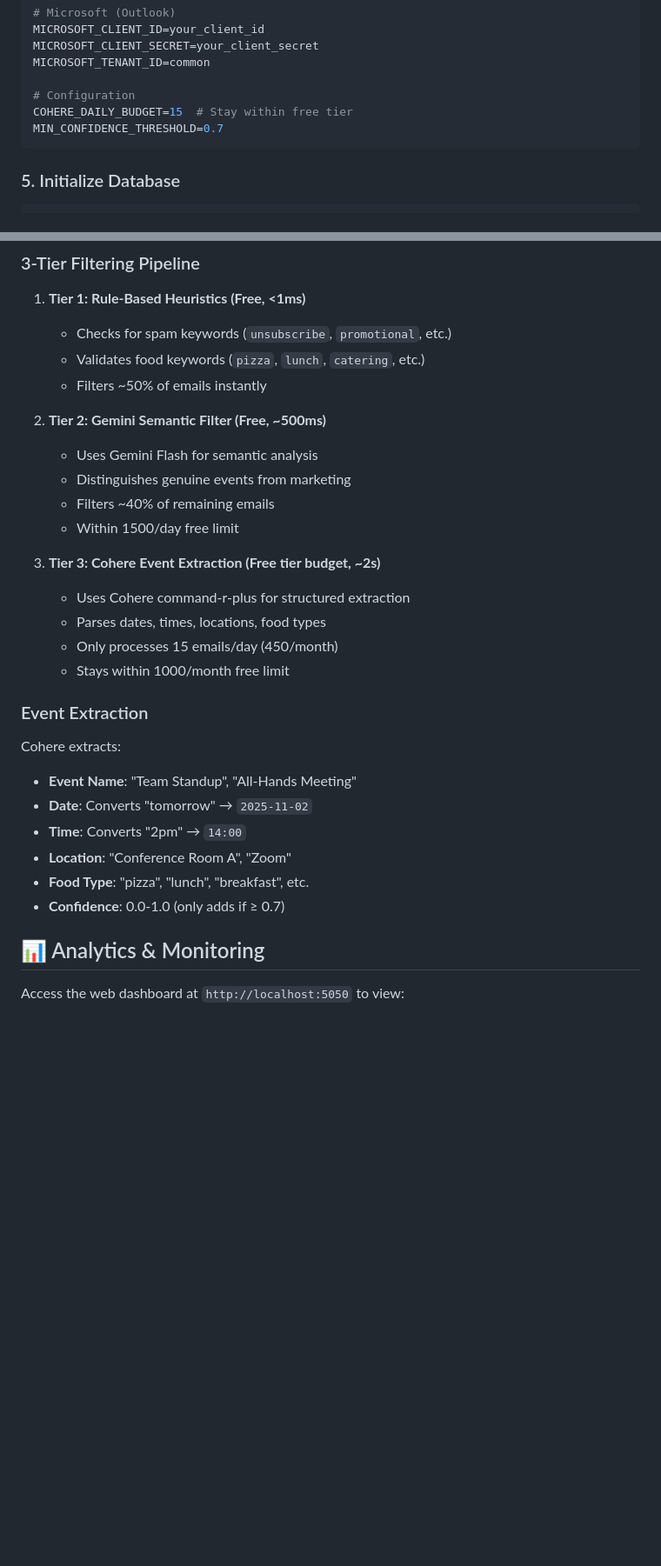
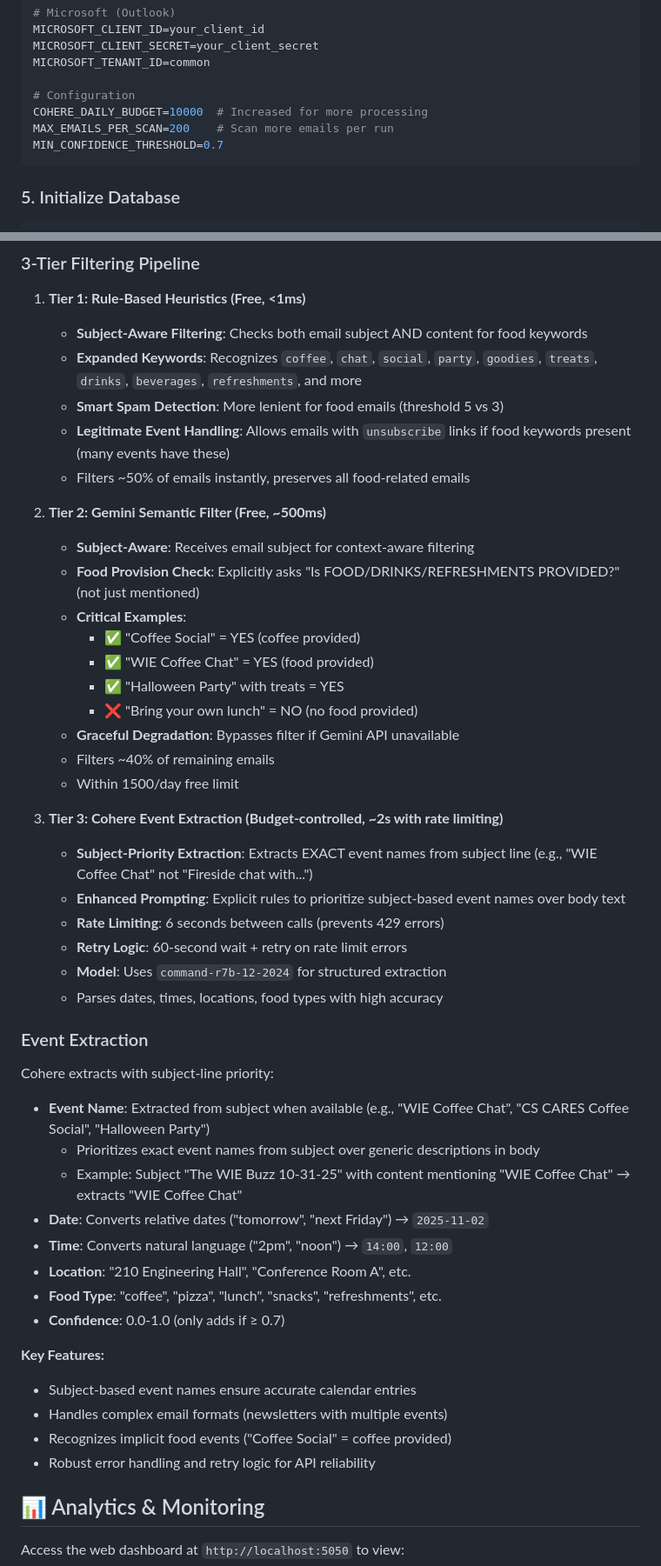
Before and after one commit to shalkoda/freefoodcal_agent, a Markdown page: README.md, 2 parts joined by grey strips. Shown at 87% size. GitHub-like rendering; blank space fills up the shorter version.

Commit message:
updated readme logic for u bhavyaa

````diff
--- a/README.md
+++ b/README.md
@@ -112,7 +115,8 @@ MICROSOFT_CLIENT_SECRET=your_client_secret
 MICROSOFT_TENANT_ID=common
 
 # Configuration
-COHERE_DAILY_BUDGET=15  # Stay within free tier
+COHERE_DAILY_BUDGET=10000  # Increased for more processing
+MAX_EMAILS_PER_SCAN=200    # Scan more emails per run
 MIN_CONFIDENCE_THRESHOLD=0.7
 ```
 
@@ -145,31 +149,49 @@ python run.py scan --no-calendar
 ### 3-Tier Filtering Pipeline
 
 1. **Tier 1: Rule-Based Heuristics (Free, <1ms)**
-   - Checks for spam keywords (`unsubscribe`, `promotional`, etc.)
-   - Validates food keywords (`pizza`, `lunch`, `catering`, etc.)
-   - Filters ~50% of emails instantly
+   - **Subject-Aware Filtering**: Checks both email subject AND content for food keywords
+   - **Expanded Keywords**: Recognizes `coffee`, `chat`, `social`, `party`, `goodies`, `treats`, `drinks`, `beverages`, `refreshments`, and more
+   - **Smart Spam Detection**: More lenient for food emails (threshold 5 vs 3)
+   - **Legitimate Event Handling**: Allows emails with `unsubscribe` links if food keywords present (many events have these)
+   - Filters ~50% of emails instantly, preserves all food-related emails
 
 2. **Tier 2: Gemini Semantic Filter (Free, ~500ms)**
-   - Uses Gemini Flash for semantic analysis
-   - Distinguishes genuine events from marketing
+   - **Subject-Aware**: Receives email subject for context-aware filtering
+   - **Food Provision Check**: Explicitly asks "Is FOOD/DRINKS/REFRESHMENTS PROVIDED?" (not just mentioned)
+   - **Critical Examples**:
+     - ✅ "Coffee Social" = YES (coffee provided)
+     - ✅ "WIE Coffee Chat" = YES (food provided)
+     - ✅ "Halloween Party" with treats = YES
+     - ❌ "Bring your own lunch" = NO (no food provided)
+   - **Graceful Degradation**: Bypasses filter if Gemini API unavailable
    - Filters ~40% of remaining emails
    - Within 1500/day free limit
 
-3. **Tier 3: Cohere Event Extraction (Free tier budget, ~2s)**
-   - Uses Cohere command-r-plus for structured extraction
-   - Parses dates, times, locations, food types
-   - Only processes 15 emails/day (450/month)
-   - Stays within 1000/month free limit
+3. **Tier 3: Cohere Event Extraction (Budget-controlled, ~2s with rate limiting)**
+   - **Subject-Priority Extraction**: Extracts EXACT event names from subject line (e.g., "WIE Coffee Chat" not "Fireside chat with...")
+   - **Enhanced Prompting**: Explicit rules to prioritize subject-based event names over body text
+   - **Rate Limiting**: 6 seconds between calls (prevents 429 errors)
+   - **Retry Logic**: 60-second wait + retry on rate limit errors
+   - **Model**: Uses `command-r7b-12-2024` for structured extraction
+   - Parses dates, times, locations, food types with high accuracy
 
 ### Event Extraction
 
-Cohere extracts:
-- **Event Name**: "Team Standup", "All-Hands Meeting"
-- **Date**: Converts "tomorrow" → `2025-11-02`
-- **Time**: Converts "2pm" → `14:00`
-- **Location**: "Conference Room A", "Zoom"
-- **Food Type**: "pizza", "lunch", "breakfast", etc.
+Cohere extracts with subject-line priority:
+- **Event Name**: Extracted from subject when available (e.g., "WIE Coffee Chat", "CS CARES Coffee Social", "Halloween Party")
+  - Prioritizes exact event names from subject over generic descriptions in body
+  - Example: Subject "The WIE Buzz 10-31-25" with content mentioning "WIE Coffee Chat" → extracts "WIE Coffee Chat"
+- **Date**: Converts relative dates ("tomorrow", "next Friday") → `2025-11-02`
+- **Time**: Converts natural language ("2pm", "noon") → `14:00`, `12:00`
+- **Location**: "210 Engineering Hall", "Conference Room A", etc.
+- **Food Type**: "coffee", "pizza", "lunch", "snacks", "refreshments", etc.
 - **Confidence**: 0.0-1.0 (only adds if ≥ 0.7)
+
+**Key Features:**
+- Subject-based event names ensure accurate calendar entries
+- Handles complex email formats (newsletters with multiple events)
+- Recognizes implicit food events ("Coffee Social" = coffee provided)
+- Robust error handling and retry logic for API reliability
 
 ## 📊 Analytics & Monitoring
 
````
Also changed, not shown: other parts of README.md (+31 -19 lines).
